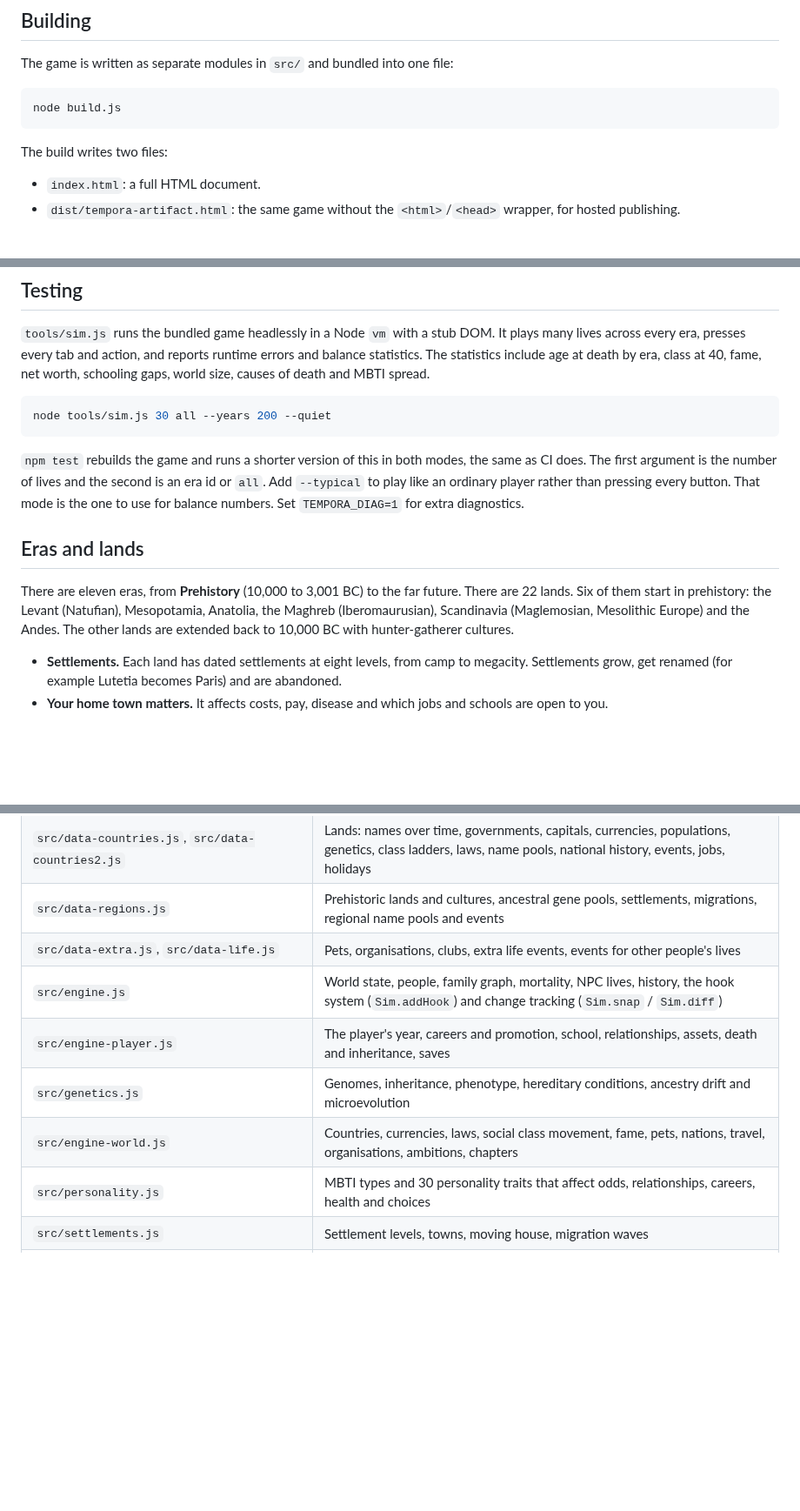
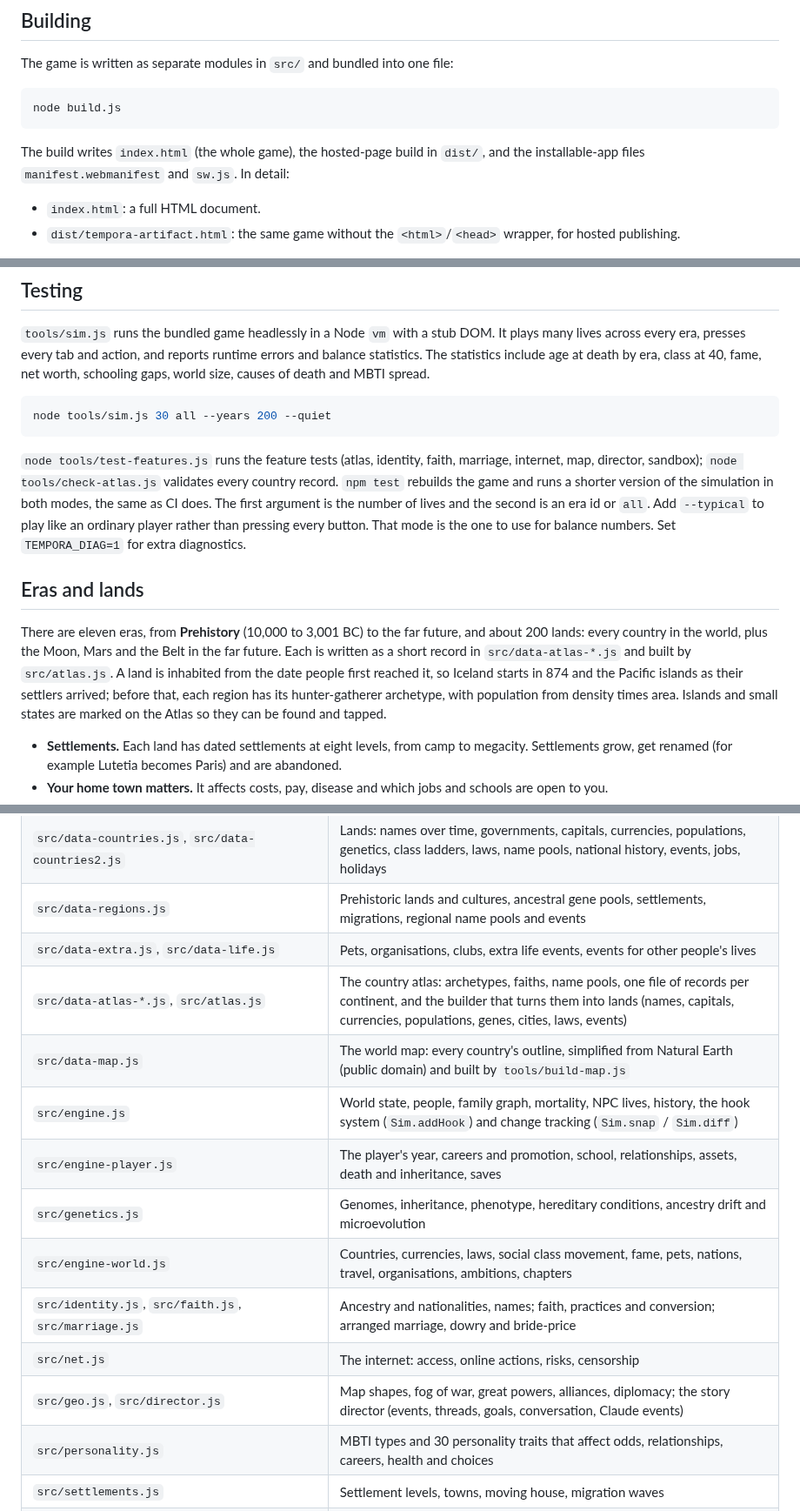
Before and after one commit to Mofferato/tempora, a Markdown page: README.md, 3 parts joined by grey strips. Shown at 87% size. Drawn GitHub-style; blank space fills up the shorter version.

````diff
--- a/README.md
+++ b/README.md
@@ -71,7 +79,7 @@ The game is written as separate modules in `src/` and bundled into one file:
 node build.js
 ```
 
-The build writes two files:
+The build writes `index.html` (the whole game), the hosted-page build in `dist/`, and the installable-app files `manifest.webmanifest` and `sw.js`. In detail:
 
 - `index.html`: a full HTML document.
 - `dist/tempora-artifact.html`: the same game without the `<html>`/`<head>` wrapper, for hosted publishing.
@@ -88,11 +96,11 @@ The website is deployed automatically. Every push to `main` is built, tested and
 node tools/sim.js 30 all --years 200 --quiet
 ```
 
-`npm test` rebuilds the game and runs a shorter version of this in both modes, the same as CI does. The first argument is the number of lives and the second is an era id or `all`. Add `--typical` to play like an ordinary player rather than pressing every button. That mode is the one to use for balance numbers. Set `TEMPORA_DIAG=1` for extra diagnostics.
+`node tools/test-features.js` runs the feature tests (atlas, identity, faith, marriage, internet, map, director, sandbox); `node tools/check-atlas.js` validates every country record. `npm test` rebuilds the game and runs a shorter version of the simulation in both modes, the same as CI does. The first argument is the number of lives and the second is an era id or `all`. Add `--typical` to play like an ordinary player rather than pressing every button. That mode is the one to use for balance numbers. Set `TEMPORA_DIAG=1` for extra diagnostics.
 
 ## Eras and lands
 
-There are eleven eras, from **Prehistory** (10,000 to 3,001 BC) to the far future. There are 22 lands. Six of them start in prehistory: the Levant (Natufian), Mesopotamia, Anatolia, the Maghreb (Iberomaurusian), Scandinavia (Maglemosian, Mesolithic Europe) and the Andes. The other lands are extended back to 10,000 BC with hunter-gatherer cultures.
+There are eleven eras, from **Prehistory** (10,000 to 3,001 BC) to the far future, and about 200 lands: every country in the world, plus the Moon, Mars and the Belt in the far future. Each is written as a short record in `src/data-atlas-*.js` and built by `src/atlas.js`. A land is inhabited from the date people first reached it, so Iceland starts in 874 and the Pacific islands as their settlers arrived; before that, each region has its hunter-gatherer archetype, with population from density times area. Islands and small states are marked on the Atlas so they can be found and tapped.
 
 - **Settlements.** Each land has dated settlements at eight levels, from camp to megacity. Settlements grow, get renamed (for example Lutetia becomes Paris) and are abandoned.
 - **Your home town matters.** It affects costs, pay, disease and which jobs and schools are open to you.
@@ -111,10 +119,15 @@ There are eleven eras, from **Prehistory** (10,000 to 3,001 BC) to the far futur
 | `src/data-countries.js`, `src/data-countries2.js` | Lands: names over time, governments, capitals, currencies, populations, genetics, class ladders, laws, name pools, national history, events, jobs, holidays |
 | `src/data-regions.js` | Prehistoric lands and cultures, ancestral gene pools, settlements, migrations, regional name pools and events |
 | `src/data-extra.js`, `src/data-life.js` | Pets, organisations, clubs, extra life events, events for other people's lives |
+| `src/data-atlas-*.js`, `src/atlas.js` | The country atlas: archetypes, faiths, name pools, one file of records per continent, and the builder that turns them into lands (names, capitals, currencies, populations, genes, cities, laws, events) |
+| `src/data-map.js` | The world map: every country's outline, simplified from Natural Earth (public domain) and built by `tools/build-map.js` |
 | `src/engine.js` | World state, people, family graph, mortality, NPC lives, history, the hook system (`Sim.addHook`) and change tracking (`Sim.snap` / `Sim.diff`) |
 | `src/engine-player.js` | The player's year, careers and promotion, school, relationships, assets, death and inheritance, saves |
 | `src/genetics.js` | Genomes, inheritance, phenotype, hereditary conditions, ancestry drift and microevolution |
 | `src/engine-world.js` | Countries, currencies, laws, social class movement, fame, pets, nations, travel, organisations, ambitions, chapters |
+| `src/identity.js`, `src/faith.js`, `src/marriage.js` | Ancestry and nationalities, names; faith, practices and conversion; arranged marriage, dowry and bride-price |
+| `src/net.js` | The internet: access, online actions, risks, censorship |
+| `src/geo.js`, `src/director.js` | Map shapes, fog of war, great powers, alliances, diplomacy; the story director (events, threads, goals, conversation, Claude events) |
 | `src/personality.js` | MBTI types and 30 personality traits that affect odds, relationships, careers, health and choices |
 | `src/settlements.js` | Settlement levels, towns, moving house, migration waves |
 | `src/society.js` | Courts and trials, sentences, lawsuits, jury duty, news from people you know |
````
Also changed, not shown: other parts of README.md (+27 -13 lines), assets/mobile.png, assets/screenshot.png, assets/world.png, 11 other files.
